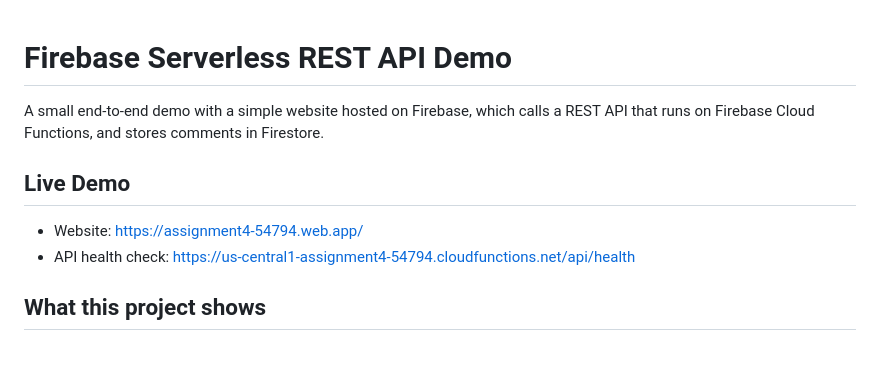
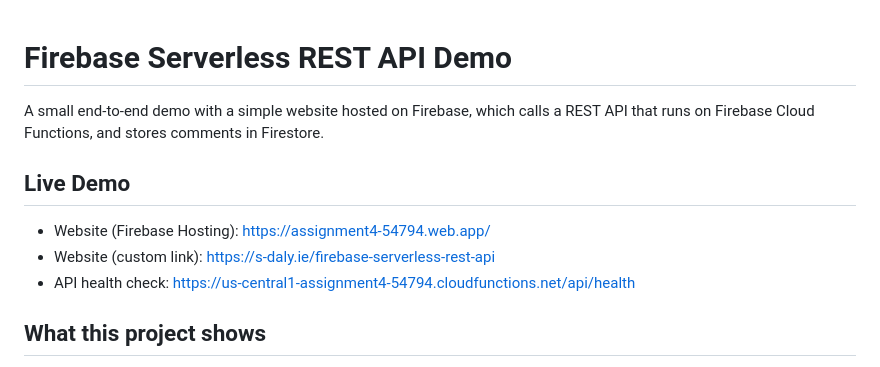
Before and after one commit to sdaly-ie/firebase-serverless-rest-api, a Markdown page: README.md, the part around one of its changes. Drawn GitHub-style.

```diff
--- a/README.md
+++ b/README.md
@@ -1,9 +1,11 @@
+
 # Firebase Serverless REST API Demo
 
 A small end-to-end demo with a simple website hosted on Firebase, which calls a REST API that runs on Firebase Cloud Functions, and stores comments in Firestore.
 
 ## Live Demo
-- Website: https://assignment4-54794.web.app/
+- Website (Firebase Hosting): https://assignment4-54794.web.app/
+- Website (custom link): https://s-daly.ie/firebase-serverless-rest-api
 - API health check: https://us-central1-assignment4-54794.cloudfunctions.net/api/health
 
 ## What this project shows
```
Also changed, not shown: other parts of README.md (+42 -4 lines).
